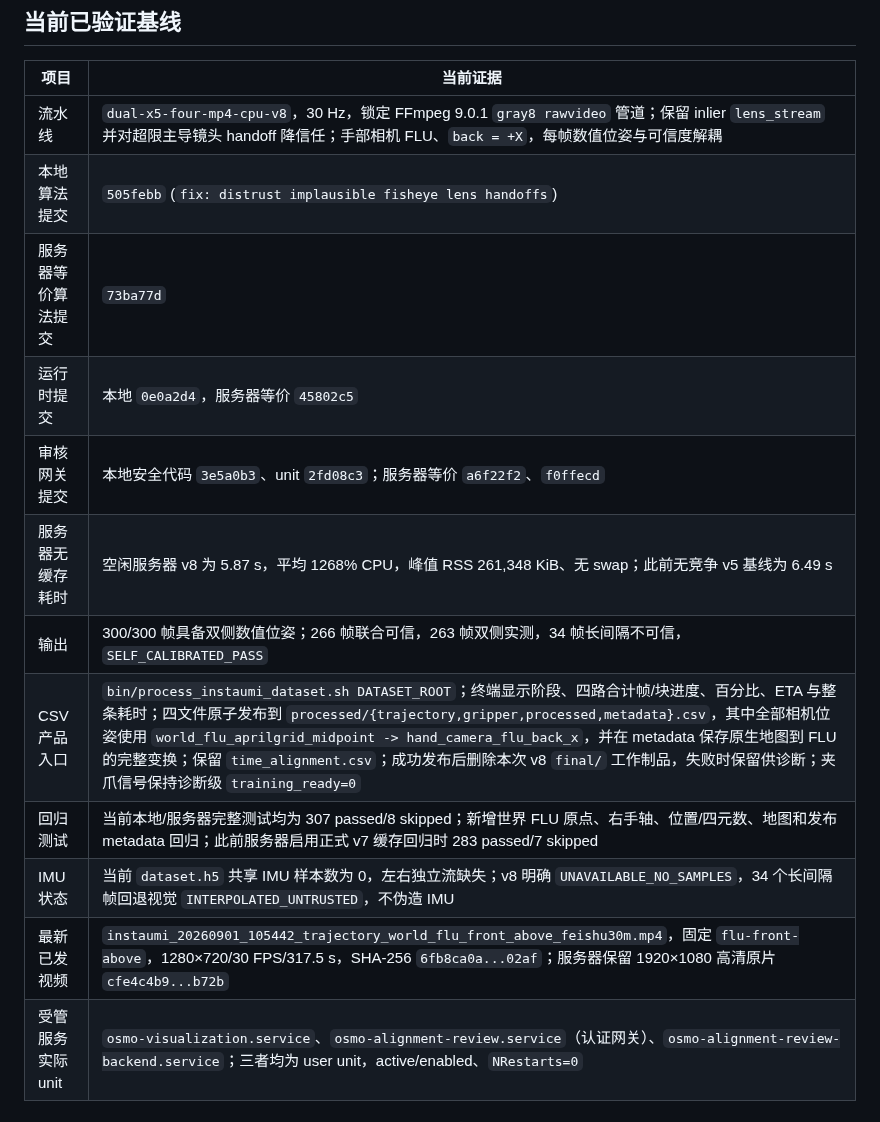
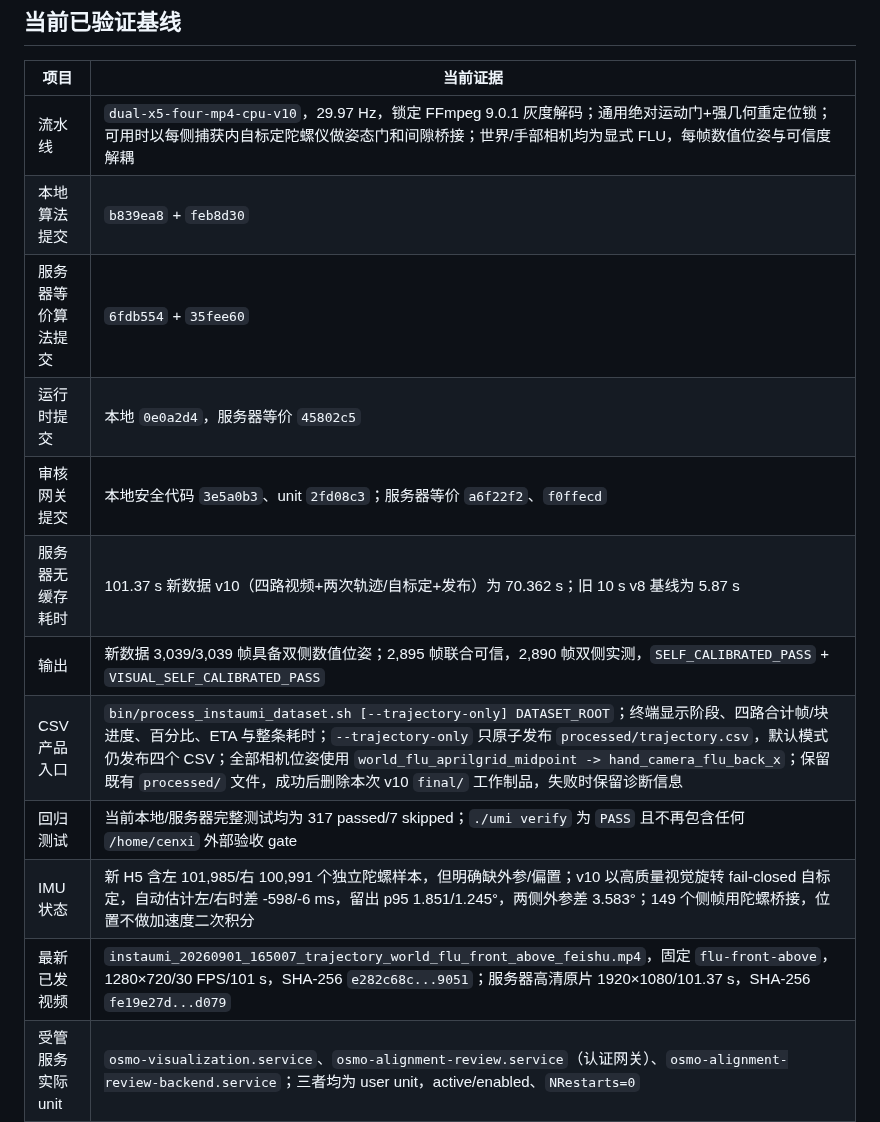
Before and after one commit to zcxixixi/osmo-360-apriltag-pose, a Markdown page: docs/SERVER_SECURITY_EFFICIENCY_TRACKER.md, the part around one of its changes. Drawn GitHub-style.

```diff
--- a/docs/SERVER_SECURITY_EFFICIENCY_TRACKER.md
+++ b/docs/SERVER_SECURITY_EFFICIENCY_TRACKER.md
@@ -22,17 +22,17 @@
 
 | 项目 | 当前证据 |
 |---|---|
-| 流水线 | `dual-x5-four-mp4-cpu-v8`，30 Hz，锁定 FFmpeg 9.0.1 `gray8 rawvideo` 管道；保留 inlier `lens_stream` 并对超限主导镜头 handoff 降信任；手部相机 FLU、`back = +X`，每帧数值位姿与可信度解耦 |
-| 本地算法提交 | `505febb` (`fix: distrust implausible fisheye lens handoffs`) |
-| 服务器等价算法提交 | `73ba77d` |
+| 流水线 | `dual-x5-four-mp4-cpu-v10`，29.97 Hz，锁定 FFmpeg 9.0.1 灰度解码；通用绝对运动门+强几何重定位锁；可用时以每侧捕获内自标定陀螺仪做姿态门和间隙桥接；世界/手部相机均为显式 FLU，每帧数值位姿与可信度解耦 |
+| 本地算法提交 | `b839ea8` + `feb8d30` |
+| 服务器等价算法提交 | `6fdb554` + `35fee60` |
 | 运行时提交 | 本地 `0e0a2d4`，服务器等价 `45802c5` |
 | 审核网关提交 | 本地安全代码 `3e5a0b3`、unit `2fd08c3`；服务器等价 `a6f22f2`、`f0ffecd` |
-| 服务器无缓存耗时 | 空闲服务器 v8 为 5.87 s，平均 1268% CPU，峰值 RSS 261,348 KiB、无 swap；此前无竞争 v5 基线为 6.49 s |
-| 输出 | 300/300 帧具备双侧数值位姿；266 帧联合可信，263 帧双侧实测，34 帧长间隔不可信，`SELF_CALIBRATED_PASS` |
-| CSV 产品入口 | `bin/process_instaumi_dataset.sh DATASET_ROOT`；终端显示阶段、四路合计帧/块进度、百分比、ETA 与整条耗时；四文件原子发布到 `processed/{trajectory,gripper,processed,metadata}.csv`，其中全部相机位姿使用 `world_flu_aprilgrid_midpoint -> hand_camera_flu_back_x`，并在 metadata 保存原生地图到 FLU 的完整变换；保留 `time_alignment.csv`；成功发布后删除本次 v8 `final/` 工作制品，失败时保留供诊断；夹爪信号保持诊断级 `training_ready=0` |
-| 回归测试 | 当前本地/服务器完整测试均为 307 passed/8 skipped；新增世界 FLU 原点、右手轴、位置/四元数、地图和发布 metadata 回归；此前服务器启用正式 v7 缓存回归时 283 passed/7 skipped |
-| IMU 状态 | 当前 `dataset.h5` 共享 IMU 样本数为 0，左右独立流缺失；v8 明确 `UNAVAILABLE_NO_SAMPLES`，34 个长间隔帧回退视觉 `INTERPOLATED_UNTRUSTED`，不伪造 IMU |
-| 最新已发视频 | `instaumi_20260901_105442_trajectory_world_flu_front_above_feishu30m.mp4`，固定 `flu-front-above`，1280×720/30 FPS/317.5 s，SHA-256 `6fb8ca0a...02af`；服务器保留 1920×1080 高清原片 `cfe4c4b9...b72b` |
+| 服务器无缓存耗时 | 101.37 s 新数据 v10（四路视频+两次轨迹/自标定+发布）为 70.362 s；旧 10 s v8 基线为 5.87 s |
+| 输出 | 新数据 3,039/3,039 帧具备双侧数值位姿；2,895 帧联合可信，2,890 帧双侧实测，`SELF_CALIBRATED_PASS` + `VISUAL_SELF_CALIBRATED_PASS` |
+| CSV 产品入口 | `bin/process_instaumi_dataset.sh [--trajectory-only] DATASET_ROOT`；终端显示阶段、四路合计帧/块进度、百分比、ETA 与整条耗时；`--trajectory-only` 只原子发布 `processed/trajectory.csv`，默认模式仍发布四个 CSV；全部相机位姿使用 `world_flu_aprilgrid_midpoint -> hand_camera_flu_back_x`；保留既有 `processed/` 文件，成功后删除本次 v10 `final/` 工作制品，失败时保留诊断信息 |
+| 回归测试 | 当前本地/服务器完整测试均为 317 passed/7 skipped；`./umi verify` 为 `PASS` 且不再包含任何 `/home/cenxi` 外部验收 gate |
+| IMU 状态 | 新 H5 含左 101,985/右 100,991 个独立陀螺样本，但明确缺外参/偏置；v10 以高质量视觉旋转 fail-closed 自标定，自动估计左/右时差 -598/-6 ms，留出 p95 1.851/1.245°，两侧外参差 3.583°；149 个侧帧用陀螺桥接，位置不做加速度二次积分 |
+| 最新已发视频 | `instaumi_20260901_165007_trajectory_world_flu_front_above_feishu.mp4`，固定 `flu-front-above`，1280×720/30 FPS/101 s，SHA-256 `e282c68c...9051`；服务器高清原片 1920×1080/101.37 s，SHA-256 `fe19e27d...d079` |
 | 受管服务实际 unit | `osmo-visualization.service`、`osmo-alignment-review.service`（认证网关）、`osmo-alignment-review-backend.service`；三者均为 user unit，active/enabled、`NRestarts=0` |
 
 ## 问题清单
```
Also changed, not shown: other parts of docs/SERVER_SECURITY_EFFICIENCY_TRACKER.md (+22 -10 lines).
